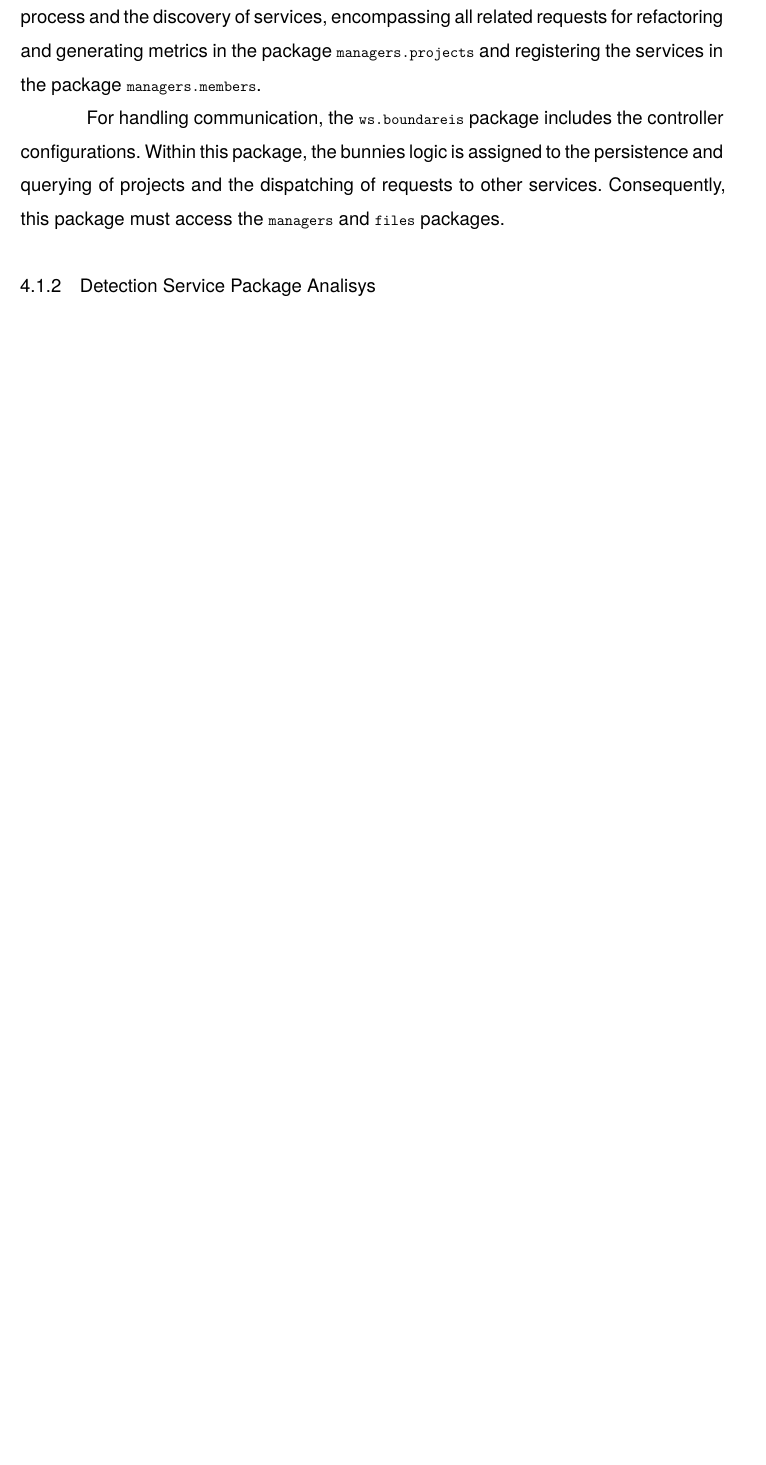
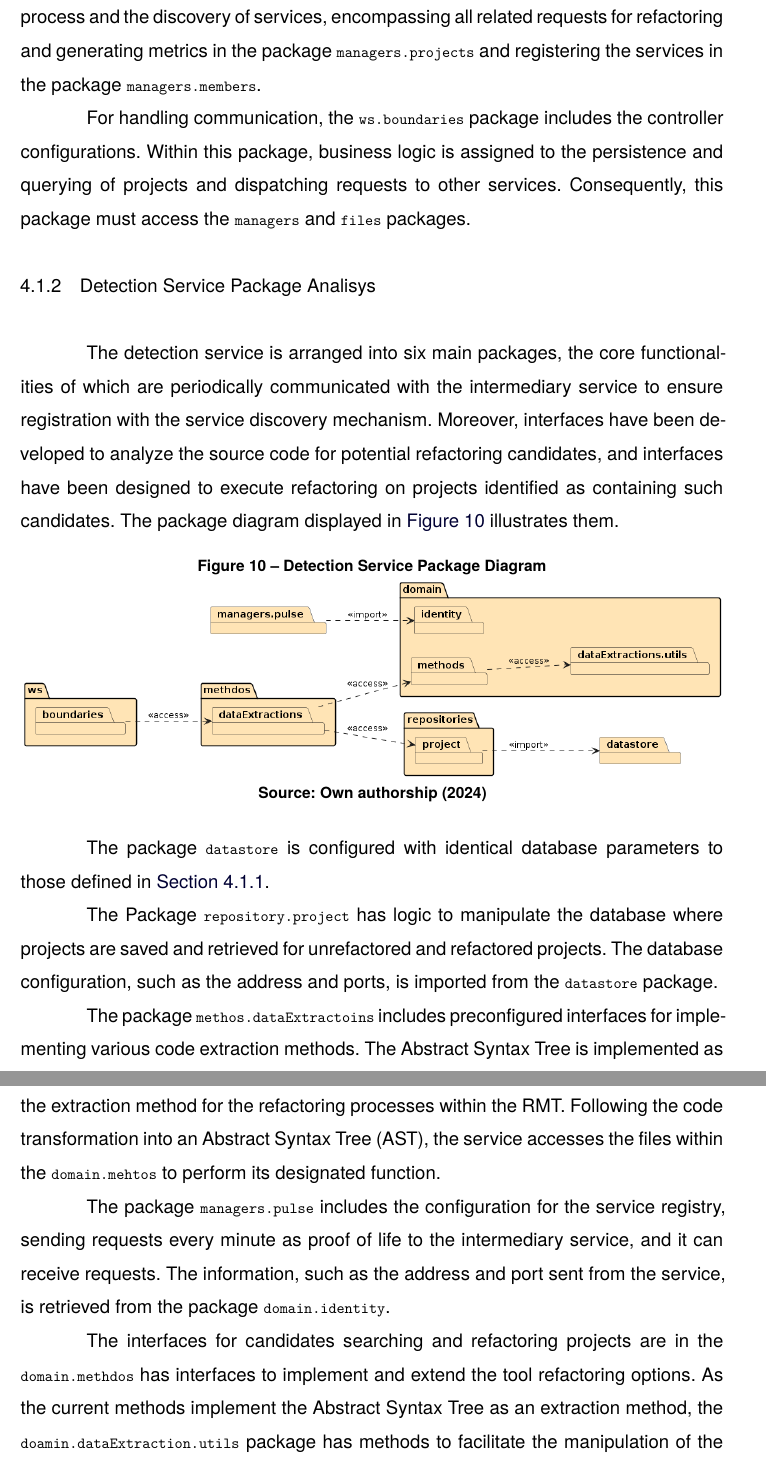
Before and after one commit to magnuspedro/Master-Thesis, a LaTeX thesis (utfpr-thesis.tex, which reads Chapter-4/chapter-4.tex): part of page 37 of 58 before the commit and two parts of pages 38 and 39 of 62 after it, the two joined at a grey line, cut so that both start at the same text, the shorter picture padded with empty space. Compiled offline with XeLaTeX; a missing font is replaced by an installed copy or a similar font.

```diff
--- a/Chapter-4/chapter-4.tex
+++ b/Chapter-4/chapter-4.tex
@@ -23,6 +24,26 @@
 
 Within the manager package, the entire outbound logic refers to the refactoring process and the discovery of services, encompassing all related requests for refactoring and generating metrics in the package \verb|managers.projects| and registering the services in the package \verb|managers.members|.
 
-For handling communication, the \verb|ws.boundareis| package includes the controller configurations. Within this package, the bunnies logic is assigned to the persistence and querying of projects and the dispatching of requests to other services. Consequently, this package must access the \verb|managers| and \verb|files| packages.
+For handling communication, the \verb|ws.boundaries| package includes the controller configurations. Within this package, business logic is assigned to the persistence and querying of projects and dispatching requests to other services. Consequently, this package must access the \verb|managers| and \verb|files| packages.
 
 \subsection{Detection Service Package Analisys}
+
+The detection service is arranged into six main packages, the core functionalities of which are periodically communicated with the intermediary service to ensure registration with the service discovery mechanism. Moreover, interfaces have been developed to analyze the source code for potential refactoring candidates, and interfaces have been designed to execute refactoring on projects identified as containing such candidates. The package diagram displayed in \Cref{fig-package-detection} illustrates them.
+\begin{figure}[ht!]
+\SetCaptionWidth{\textwidth}
+\caption{Detection Service Package Diagram}
+\label{fig-package-detection}
+\includegraphics[width =\textwidth, scale=1.0]{Chapter-4/Figures/detection-service.png}
+\SourceOrNote{Own authorship (2024)}
+\end{figure}
+\FloatBarrier
+
+The package \verb|datastore| is configured with identical database parameters to those defined in \cref{sub-intermediary-packages}.
+
+The Package \verb|repository.project| has logic to manipulate the database where projects are saved and retrieved for unrefactored and refactored projects. The database configuration, such as the address and ports, is imported from the \verb|datastore| package.
+
+The package \verb|methos.dataExtractoins| includes preconfigured interfaces for implementing various code extraction methods. The Abstract Syntax Tree is implemented as the extraction method for the refactoring processes within the RMT. Following the code transformation into an Abstract Syntax Tree (AST), the service accesses the files within the \verb|domain.mehtos| to perform its designated function.
+
+The package \verb|managers.pulse| includes the configuration for the service registry, sending requests every minute as proof of life to the intermediary service, and it can receive requests. The information, such as the address and port sent from the service, is retrieved from the package \verb|domain.identity|.
+
+The interfaces for candidates searching and refactoring projects are in the \verb|domain.methdos| has interfaces to implement and extend the tool refactoring options. As the current methods implement the Abstract Syntax Tree as an extraction method, the \verb|doamin.dataExtraction.utils| package has methods to facilitate the manipulation of the AST.
@@ -28,0 +69 @@
+Correspondingly to the previous service, the package \verb|managers.pulse| encompasses the comprehensive logic required for registration within the service discovery mechanism. This service adheres stringently to all the specifications delineated in the detection service.
```
Also changed, not shown: Chapter-3/chapter-3.tex (+2 -2 lines), Chapter-4/Figures/detection-service.png (added), Chapter-4/Figures/metrics-service.png (added), Chapter-4/chapter-4.tex (28 more changed lines).
